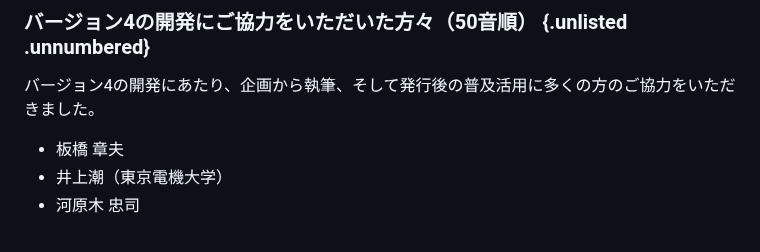
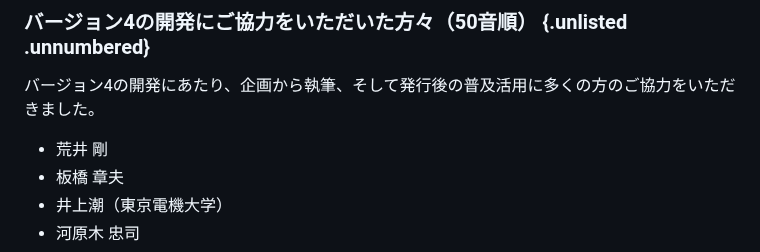
Before and after one commit to lpi-japan/linux-text, a Markdown page: Chapter00.md, the part around the change. GitHub-like rendering.

Commit message:
協力者を追加

```diff
--- a/Chapter00.md
+++ b/Chapter00.md
@@ -95,6 +95,7 @@ Linuxの基本的なコマンドの学習は、山や森全体から見れば1
 ### バージョン4の開発にご協力をいただいた方々（50音順） {.unlisted .unnumbered}
 バージョン4の開発にあたり、企画から執筆、そして発行後の普及活用に多くの方のご協力をいただきました。
 
+- 荒井 剛
 - 板橋 章夫
 - 井上潮（東京電機大学）
 - 河原木 忠司
```
